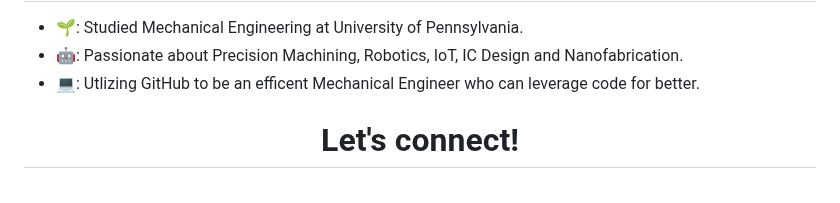
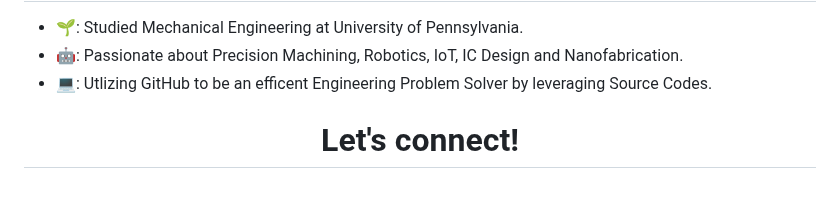
Before and after one commit to vbwanere/vbwanere, a Markdown page: README.md, the part around the change. Rendered like a GitHub page.

```diff
--- a/README.md
+++ b/README.md
@@ -7,7 +7,7 @@
 
 - 🌱: Studied Mechanical Engineering at University of Pennsylvania.
 - 🤖: Passionate about Precision Machining, Robotics, IoT, IC Design and Nanofabrication.
-- 💻: Utlizing GitHub to be an efficent Mechanical Engineer who can leverage code for better.
+- 💻: Utlizing GitHub to be an efficent Engineering Problem Solver by leveraging Source Codes.
 
 <h1 align="center">Let's connect!</h1>
 <Br>
```
